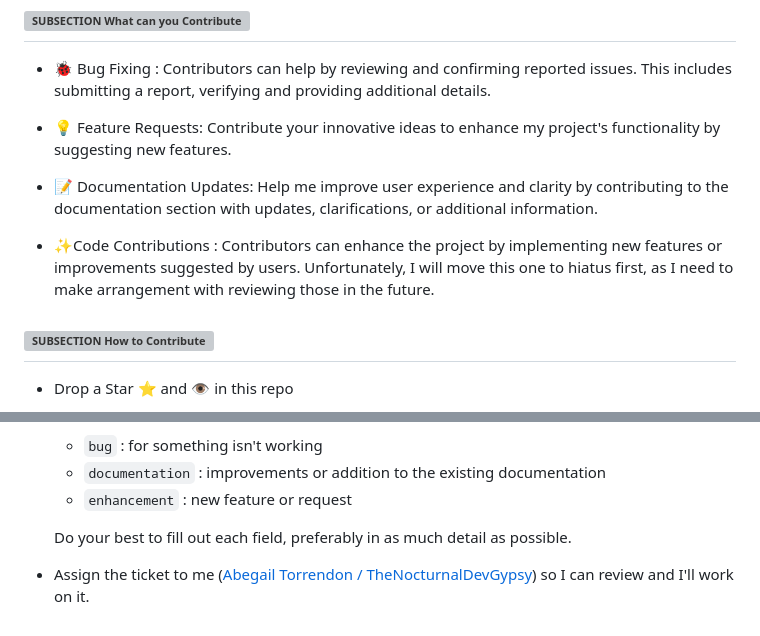
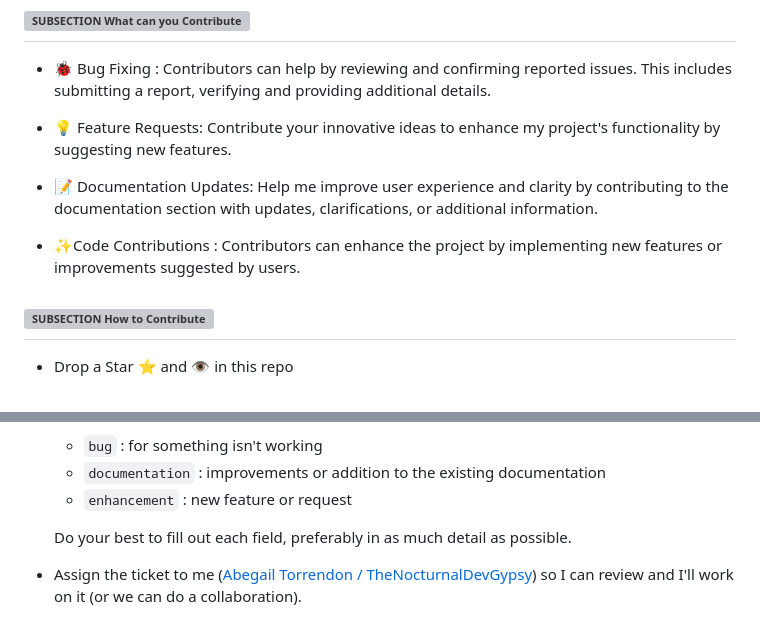
Before and after one commit to thenocturnaldevgypsy-io/nightfall-bootstrap-template-personal, a Markdown page: CONTRIBUTING.md, 2 parts joined by grey strips. Rendered like a GitHub page; grey boxes are pictures that could not be loaded.

Commit message:
Updated repo's documentation a little bit

```diff
--- a/CONTRIBUTING.md
+++ b/CONTRIBUTING.md
@@ -28,7 +28,7 @@ Hi! I appreciate your interest in contributing. 😊 This guide will help you ge
 
 - 📝 Documentation Updates: Help me improve user experience and clarity by contributing to the documentation section with updates, clarifications, or additional information.
 
-- ✨Code Contributions : Contributors can enhance the project by implementing new features or improvements suggested by users. Unfortunately, I will move this one to hiatus first, as I need to make arrangement with reviewing those in the future.
+- ✨Code Contributions : Contributors can enhance the project by implementing new features or improvements suggested by users.
 
 ## ![SUBSECTION How to Contribute](https://custom-icon-badges.demolab.com/badge/-How%20to%20Contribute-24292e?logo=people&logoColor=white&labelColor=00416a)
 
@@ -40,4 +40,4 @@ Hi! I appreciate your interest in contributing. 😊 This guide will help you ge
    - `enhancement` : new feature or request
 
    Do your best to fill out each field, preferably in as much detail as possible.
-- Assign the ticket to me ([Abegail Torrendon / TheNocturnalDevGypsy](https://github.com/thenocturnaldevgypsy-io)) so I can review and I'll work on it.
+- Assign the ticket to me ([Abegail Torrendon / TheNocturnalDevGypsy](https://github.com/thenocturnaldevgypsy-io)) so I can review and I'll work on it (or we can do a collaboration).
```
